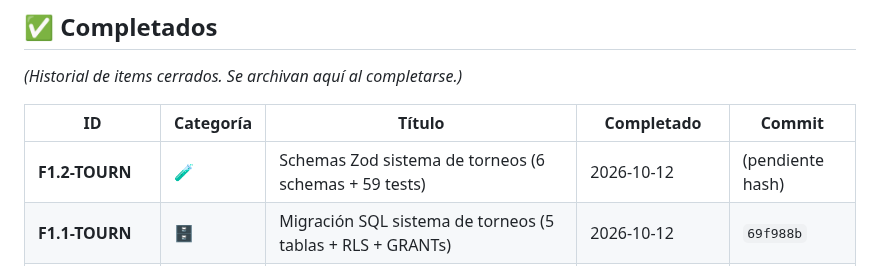
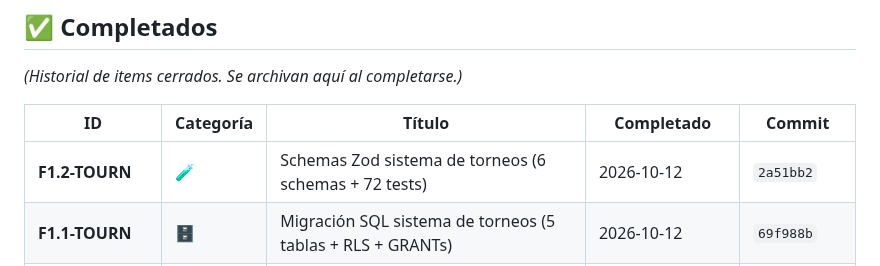
Before and after one commit to paraguayffaametalstorm-debug/ffaa-paraguay-classic, a Markdown page: docs/planning/BACKLOG.md, the part around the change. GitHub-like rendering.

Commit message:
docs(tournaments): corregir conteo de tests y hash F1.2

```diff
--- a/docs/planning/BACKLOG.md
+++ b/docs/planning/BACKLOG.md
@@ -131,7 +131,7 @@ Este backlog centraliza **todas las ideas, mejoras, bugs y deuda técnica** del
 
 | ID | Categoría | Título | Completado | Commit |
 |---|---|---|---|---|
-| **F1.2-TOURN** | 🧪 | Schemas Zod sistema de torneos (6 schemas + 59 tests) | 2026-10-12 | (pendiente hash) |
+| **F1.2-TOURN** | 🧪 | Schemas Zod sistema de torneos (6 schemas + 72 tests) | 2026-10-12 | `2a51bb2` |
 | **F1.1-TOURN** | 🗄️ | Migración SQL sistema de torneos (5 tablas + RLS + GRANTs) | 2026-10-12 | `69f988b` |
 | **RFC-002** | 📚 | Sistema de Torneos Internos (Anexo III + RFC Accepted) | 2026-10-12 | `c0ff7d7` + `9266c16` |
 | **BL-032** | 🏗️ | Reorganizar mocks en `tests/helpers/` + README de uso (reformulado) | 2026-10-12 | `e3605e7` + `0ff1d07` |
```
Also changed, not shown: docs/planning/PLAN_TRABAJO.md (+4 -4 lines).
